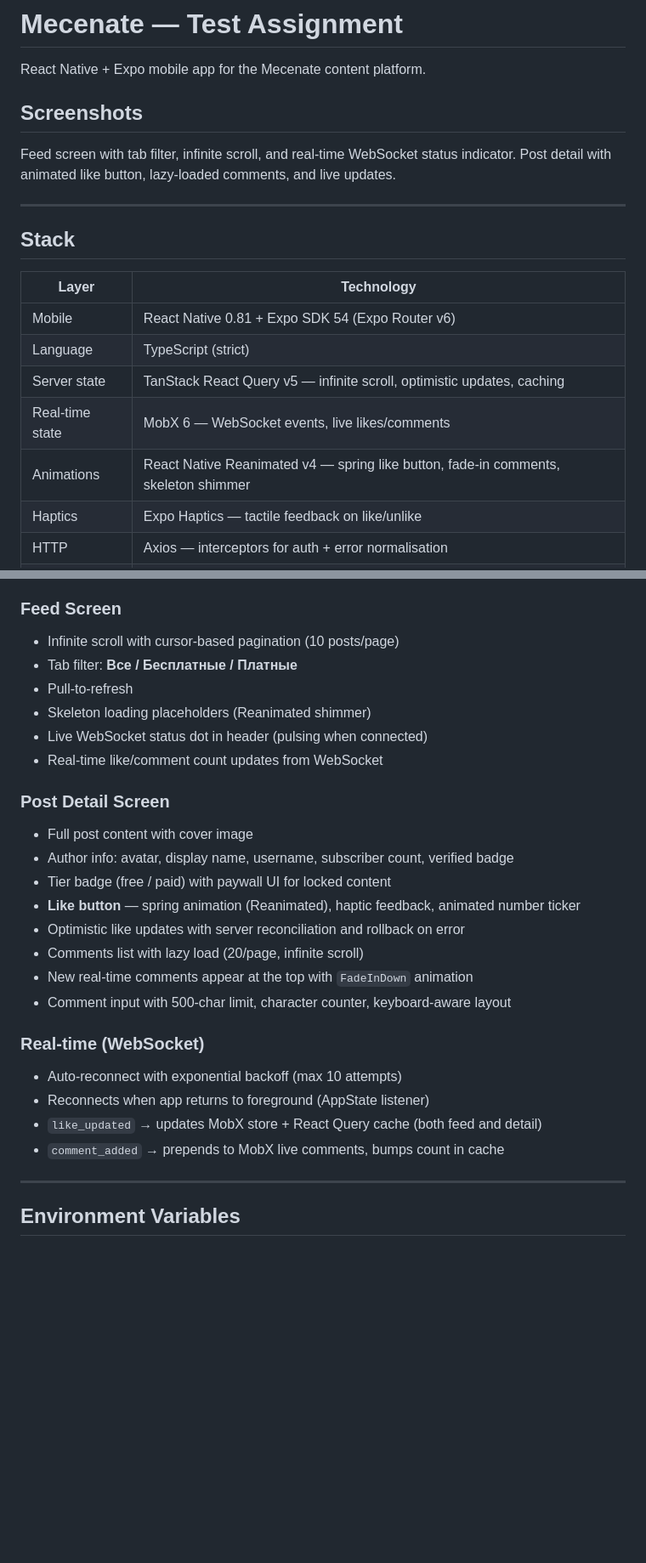
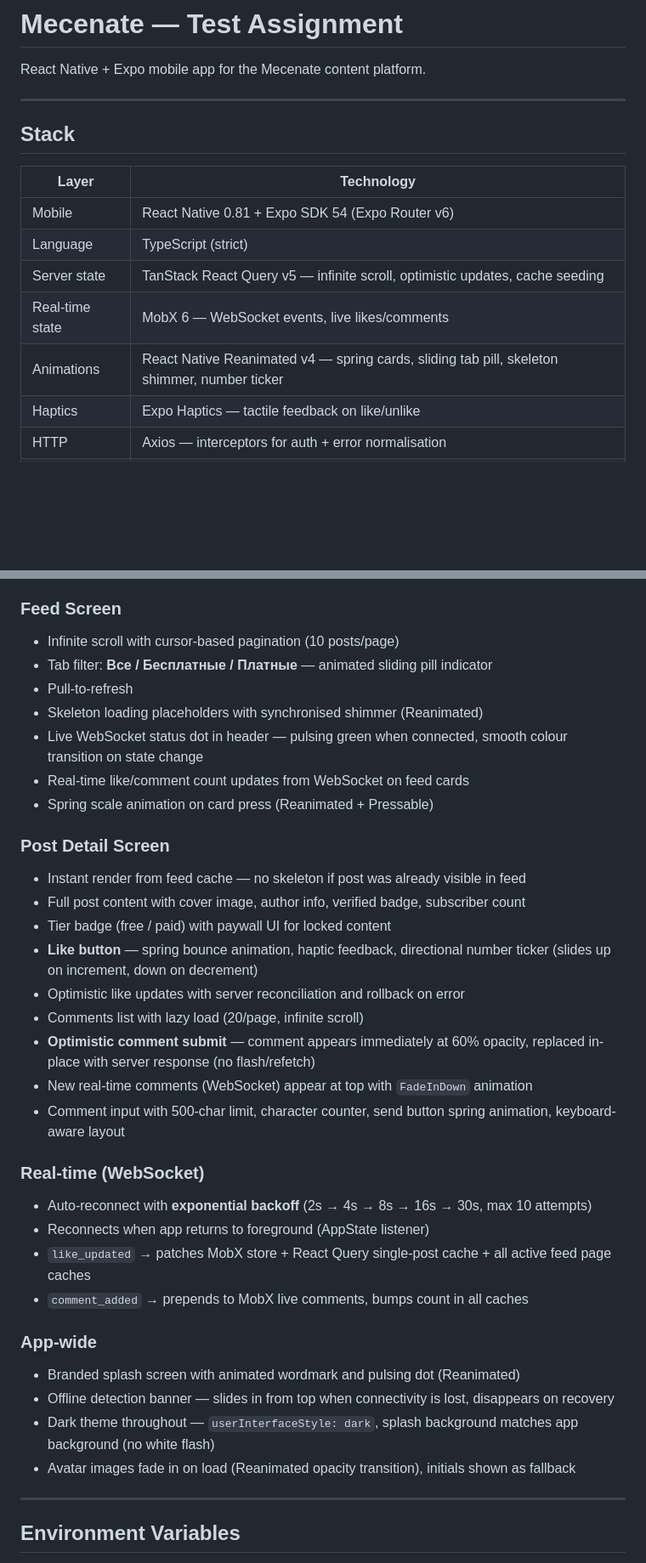
Before and after one commit to anna-nova98/mecenate-post-detail, a Markdown page: README.md, 2 parts joined by grey strips. Shown at 85% size. Rendered like a GitHub page; blank space fills up the shorter version.

Commit message:
docs: update README to reflect all implemented features and architecture

```diff
--- a/README.md
+++ b/README.md
@@ -1,10 +1,6 @@
 # Mecenate — Test Assignment
 
 React Native + Expo mobile app for the Mecenate content platform.
-
-## Screenshots
-
-Feed screen with tab filter, infinite scroll, and real-time WebSocket status indicator. Post detail with animated like button, lazy-loaded comments, and live updates.
 
 ---
 
@@ -14,9 +10,9 @@ Feed screen with tab filter, infinite scroll, and real-time WebSocket status ind
 |---|---|
 | Mobile | React Native 0.81 + Expo SDK 54 (Expo Router v6) |
 | Language | TypeScript (strict) |
-| Server state | TanStack React Query v5 — infinite scroll, optimistic updates, caching |
+| Server state | TanStack React Query v5 — infinite scroll, optimistic updates, cache seeding |
 | Real-time state | MobX 6 — WebSocket events, live likes/comments |
-| Animations | React Native Reanimated v4 — spring like button, fade-in comments, skeleton shimmer |
+| Animations | React Native Reanimated v4 — spring cards, sliding tab pill, skeleton shimmer, number ticker |
 | Haptics | Expo Haptics — tactile feedback on like/unlike |
 | HTTP | Axios — interceptors for auth + error normalisation |
 | Storage | AsyncStorage — UUID token persistence |
@@ -28,27 +24,35 @@ Feed screen with tab filter, infinite scroll, and real-time WebSocket status ind
 
 ### Feed Screen
 - Infinite scroll with cursor-based pagination (10 posts/page)
-- Tab filter: **Все / Бесплатные / Платные**
+- Tab filter: **Все / Бесплатные / Платные** — animated sliding pill indicator
 - Pull-to-refresh
-- Skeleton loading placeholders (Reanimated shimmer)
-- Live WebSocket status dot in header (pulsing when connected)
-- Real-time like/comment count updates from WebSocket
+- Skeleton loading placeholders with synchronised shimmer (Reanimated)
+- Live WebSocket status dot in header — pulsing green when connected, smooth colour transition on state change
+- Real-time like/comment count updates from WebSocket on feed cards
+- Spring scale animation on card press (Reanimated + Pressable)
 
 ### Post Detail Screen
-- Full post content with cover image
-- Author info: avatar, display name, username, subscriber count, verified badge
+- Instant render from feed cache — no skeleton if post was already visible in feed
+- Full post content with cover image, author info, verified badge, subscriber count
 - Tier badge (free / paid) with paywall UI for locked content
-- **Like button** — spring animation (Reanimated), haptic feedback, animated number ticker
+- **Like button** — spring bounce animation, haptic feedback, directional number ticker (slides up on increment, down on decrement)
 - Optimistic like updates with server reconciliation and rollback on error
 - Comments list with lazy load (20/page, infinite scroll)
-- New real-time comments appear at the top with `FadeInDown` animation
-- Comment input with 500-char limit, character counter, keyboard-aware layout
+- **Optimistic comment submit** — comment appears immediately at 60% opacity, replaced in-place with server response (no flash/refetch)
+- New real-time comments (WebSocket) appear at top with `FadeInDown` animation
+- Comment input with 500-char limit, character counter, send button spring animation, keyboard-aware layout
 
 ### Real-time (WebSocket)
-- Auto-reconnect with exponential backoff (max 10 attempts)
+- Auto-reconnect with **exponential backoff** (2s → 4s → 8s → 16s → 30s, max 10 attempts)
 - Reconnects when app returns to foreground (AppState listener)
-- `like_updated` → updates MobX store + React Query cache (both feed and detail)
-- `comment_added` → prepends to MobX live comments, bumps count in cache
+- `like_updated` → patches MobX store + React Query single-post cache + all active feed page caches
+- `comment_added` → prepends to MobX live comments, bumps count in all caches
+
+### App-wide
+- Branded splash screen with animated wordmark and pulsing dot (Reanimated)
+- Offline detection banner — slides in from top when connectivity is lost, disappears on recovery
+- Dark theme throughout — `userInterfaceStyle: dark`, splash background matches app background (no white flash)
+- Avatar images fade in on load (Reanimated opacity transition), initials shown as fallback
 
 ---
 
```
Also changed, not shown: other parts of README.md (+29 -24 lines).
